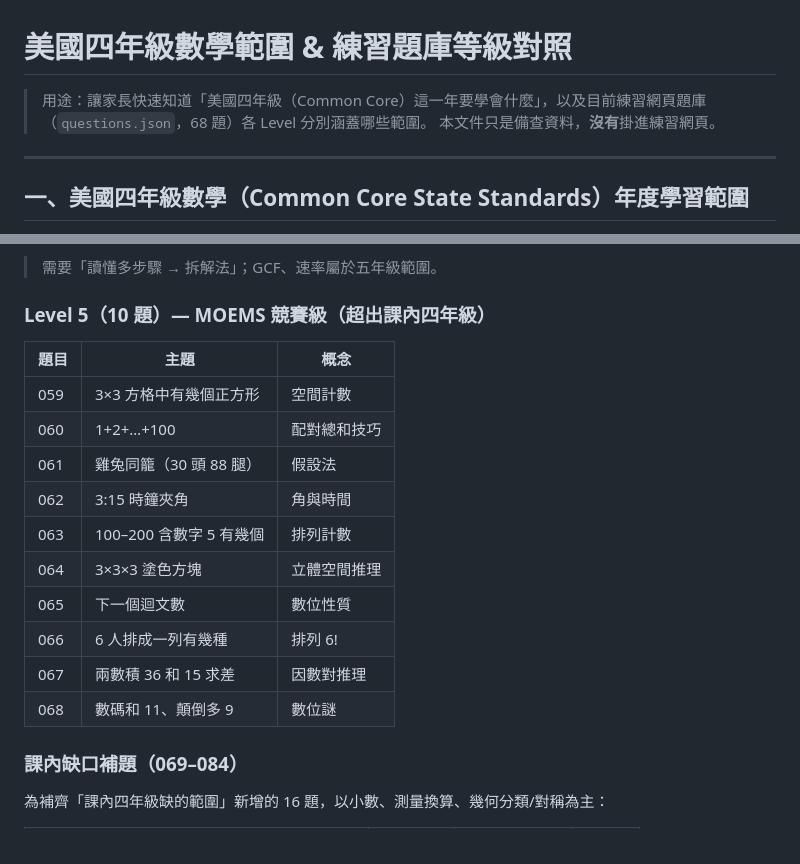
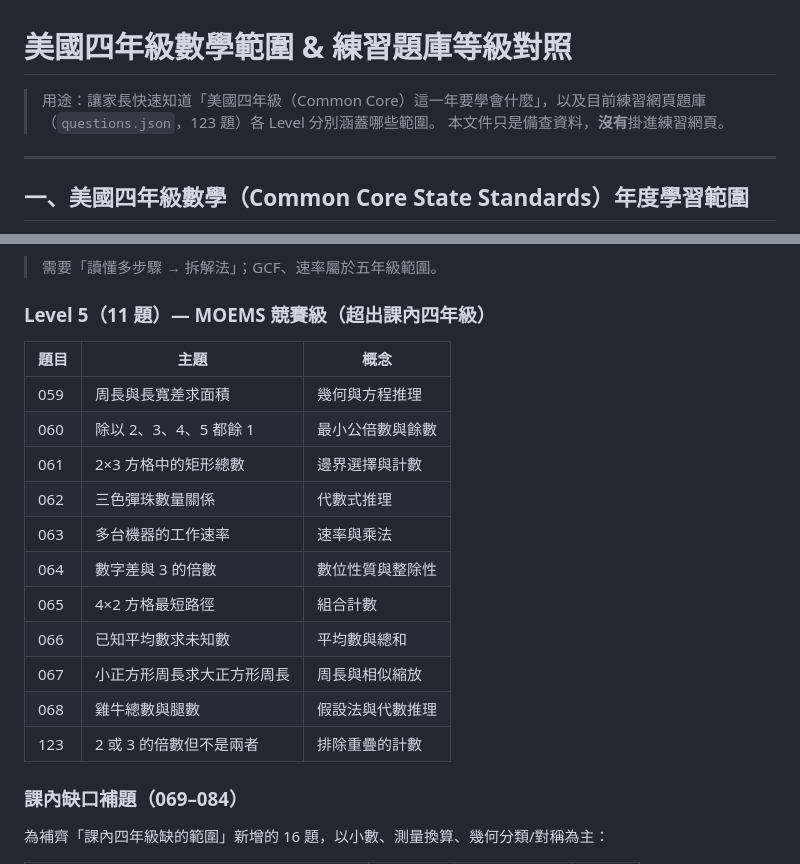
Before and after one commit to erwin071/math, a Markdown page: math/us-grade4-scope-and-level-map.md, 2 parts joined by grey strips. GitHub-like rendering.

```diff
--- a/math/us-grade4-scope-and-level-map.md
+++ b/math/us-grade4-scope-and-level-map.md
@@ -1,6 +1,6 @@
 # 美國四年級數學範圍 & 練習題庫等級對照
 
-> 用途：讓家長快速知道「美國四年級（Common Core）這一年要學會什麼」，以及目前練習網頁題庫（`questions.json`，68 題）各 Level 分別涵蓋哪些範圍。
+> 用途：讓家長快速知道「美國四年級（Common Core）這一年要學會什麼」，以及目前練習網頁題庫（`questions.json`，123 題）各 Level 分別涵蓋哪些範圍。
 > 本文件只是備查資料，**沒有**掛進練習網頁。
 
 ---
@@ -111,20 +111,21 @@
 
 > 需要「讀懂多步驟 → 拆解法」；GCF、速率屬於五年級範圍。
 
-### Level 5（10 題）— MOEMS 競賽級（超出課內四年級）
+### Level 5（11 題）— MOEMS 競賽級（超出課內四年級）
 
 | 題目 | 主題 | 概念 |
 |---|---|---|
-| 059 | 3×3 方格中有幾個正方形 | 空間計數 |
-| 060 | 1+2+…+100 | 配對總和技巧 |
-| 061 | 雞兔同籠（30 頭 88 腿） | 假設法 |
-| 062 | 3:15 時鐘夾角 | 角與時間 |
-| 063 | 100–200 含數字 5 有幾個 | 排列計數 |
-| 064 | 3×3×3 塗色方塊 | 立體空間推理 |
-| 065 | 下一個迴文數 | 數位性質 |
-| 066 | 6 人排成一列有幾種 | 排列 6! |
-| 067 | 兩數積 36 和 15 求差 | 因數對推理 |
-| 068 | 數碼和 11、顛倒多 9 | 數位謎 |
+| 059 | 周長與長寬差求面積 | 幾何與方程推理 |
+| 060 | 除以 2、3、4、5 都餘 1 | 最小公倍數與餘數 |
+| 061 | 2×3 方格中的矩形總數 | 邊界選擇與計數 |
+| 062 | 三色彈珠數量關係 | 代數式推理 |
+| 063 | 多台機器的工作速率 | 速率與乘法 |
+| 064 | 數字差與 3 的倍數 | 數位性質與整除性 |
+| 065 | 4×2 方格最短路徑 | 組合計數 |
+| 066 | 已知平均數求未知數 | 平均數與總和 |
+| 067 | 小正方形周長求大正方形周長 | 周長與相似縮放 |
+| 068 | 雞牛總數與腿數 | 假設法與代數推理 |
+| 123 | 2 或 3 的倍數但不是兩者 | 排除重疊的計數 |
 
 ### 課內缺口補題（069–084）
 
```
Also changed, not shown: other parts of math/us-grade4-scope-and-level-map.md (+1 -1 lines), README.md (+1 -1 lines).
